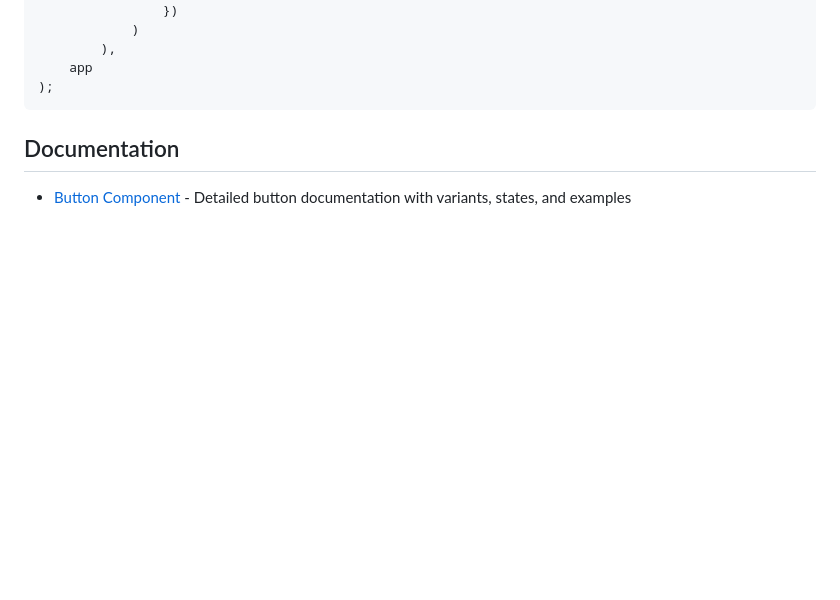
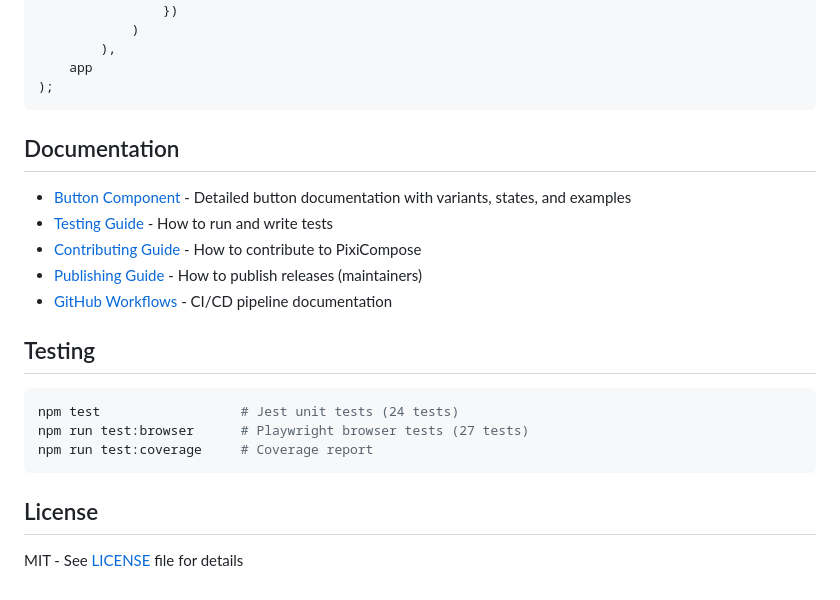
Before and after one commit to afarber/PixiCompose, a Markdown page: README.md, the part around one of its changes. Drawn GitHub-style; blank space fills up the shorter version.

Commit message:
Improve the doc

````diff
--- a/README.md
+++ b/README.md
@@ -123,4 +124,20 @@ compose(
 
 ## Documentation
 
-- [Button Component](docs/BUTTON.md) - Detailed button documentation with variants, states, and examples
+-   [Button Component](docs/BUTTON.md) - Detailed button documentation with variants, states, and examples
+-   [Testing Guide](docs/TESTING.md) - How to run and write tests
+-   [Contributing Guide](docs/CONTRIBUTING.md) - How to contribute to PixiCompose
+-   [Publishing Guide](docs/PUBLISHING.md) - How to publish releases (maintainers)
+-   [GitHub Workflows](docs/GITHUB_WORKFLOWS.md) - CI/CD pipeline documentation
+
+## Testing
+
+```bash
+npm test                  # Jest unit tests (24 tests)
+npm run test:browser      # Playwright browser tests (27 tests)
+npm run test:coverage     # Coverage report
+```
+
+## License
+
+MIT - See [LICENSE](LICENSE) file for details
````
Also changed, not shown: other parts of README.md (+2 -1 lines).
